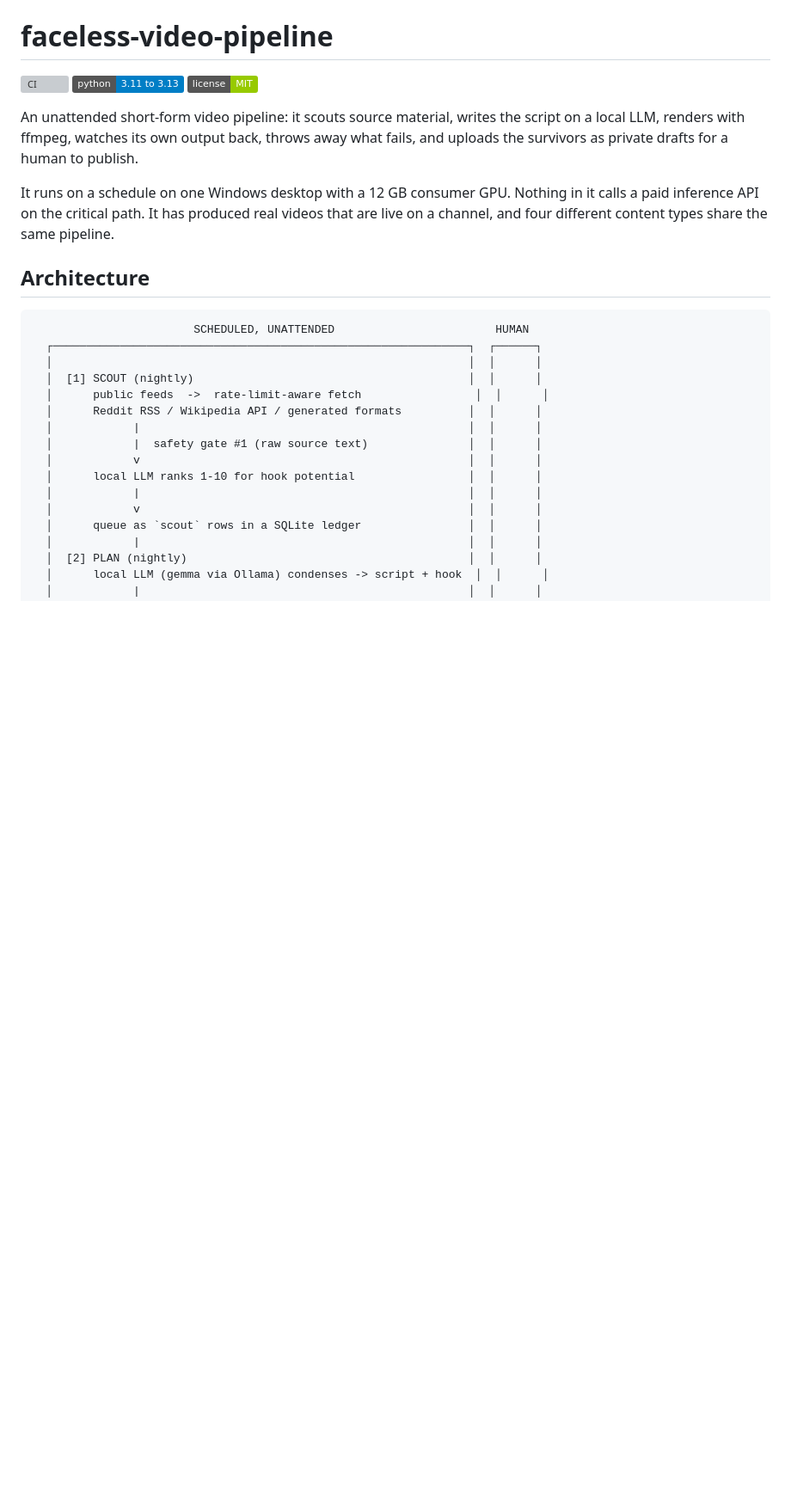
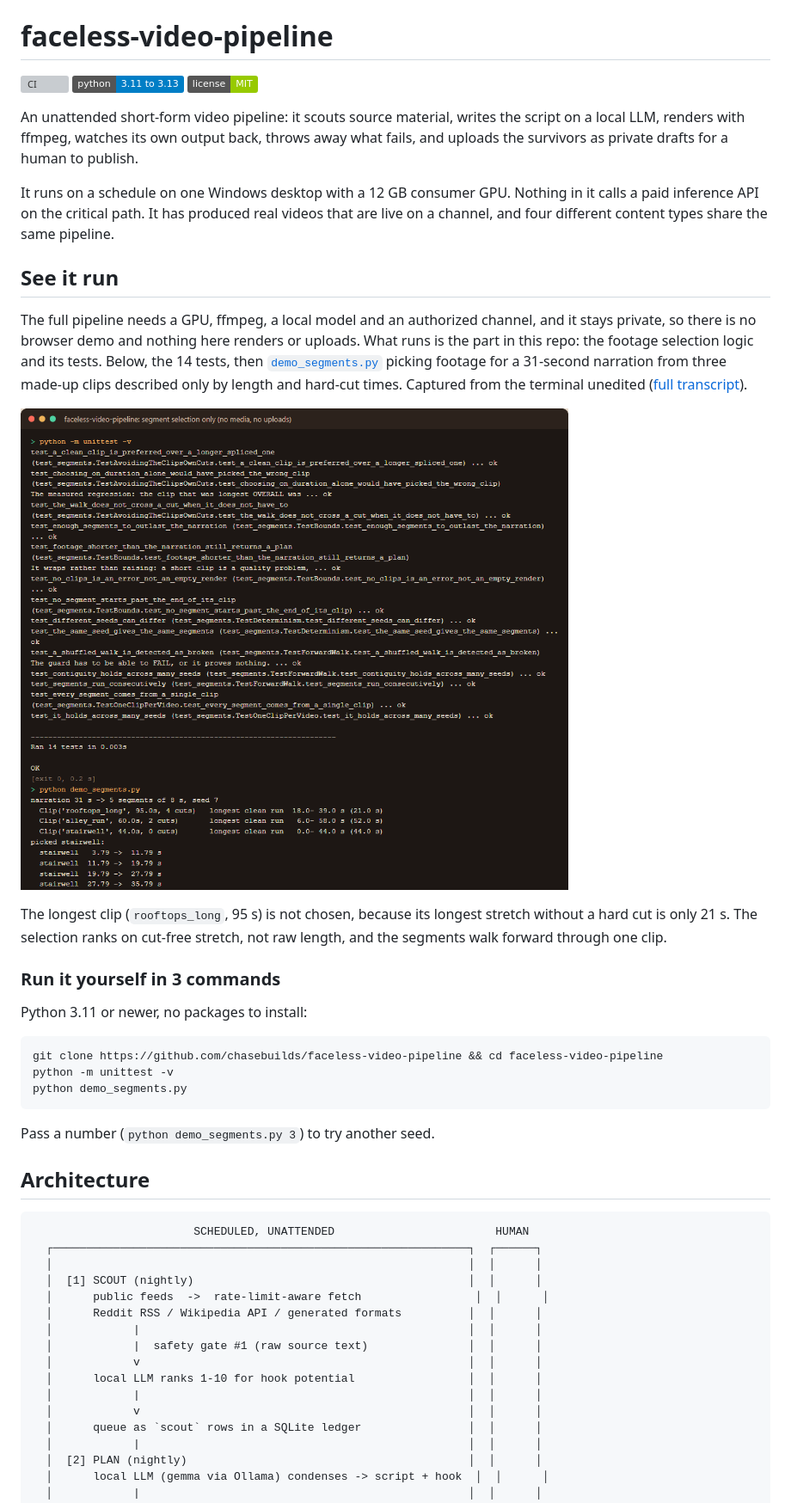
Before and after one commit to chasebuilds/faceless-video-pipeline, a Markdown page: README.md, the part around the change. Shown at 86% size. Drawn GitHub-style; pictures changed too: docs/run.png (added); badges without logos; blank space fills up the shorter version; grey boxes are pictures that could not be loaded.

````diff
--- a/README.md
+++ b/README.md
@@ -5,6 +5,26 @@
 An unattended short-form video pipeline: it scouts source material, writes the script on a local LLM, renders with ffmpeg, watches its own output back, throws away what fails, and uploads the survivors as private drafts for a human to publish.
 
 It runs on a schedule on one Windows desktop with a 12 GB consumer GPU. Nothing in it calls a paid inference API on the critical path. It has produced real videos that are live on a channel, and four different content types share the same pipeline.
+
+## See it run
+
+The full pipeline needs a GPU, ffmpeg, a local model and an authorized channel, and it stays private, so there is no browser demo and nothing here renders or uploads. What runs is the part in this repo: the footage selection logic and its tests. Below, the 14 tests, then [`demo_segments.py`](demo_segments.py) picking footage for a 31-second narration from three made-up clips described only by length and hard-cut times. Captured from the terminal unedited ([full transcript](docs/run.txt)).
+
+![Terminal: 14 unit tests passing, then the demo picking the cut-free clip, five contiguous segments, zero cuts crossed, same seed same footage](docs/run.png)
+
+The longest clip (`rooftops_long`, 95 s) is not chosen, because its longest stretch without a hard cut is only 21 s. The selection ranks on cut-free stretch, not raw length, and the segments walk forward through one clip.
+
+### Run it yourself in 3 commands
+
+Python 3.11 or newer, no packages to install:
+
+```
+git clone https://github.com/chasebuilds/faceless-video-pipeline && cd faceless-video-pipeline
+python -m unittest -v
+python demo_segments.py
+```
+
+Pass a number (`python demo_segments.py 3`) to try another seed.
 
 ## Architecture
 
````
Also changed, not shown: 2 other files.
